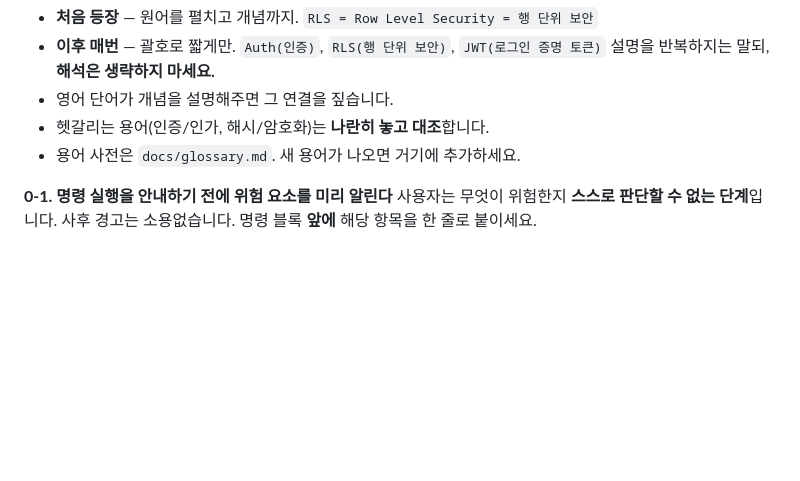
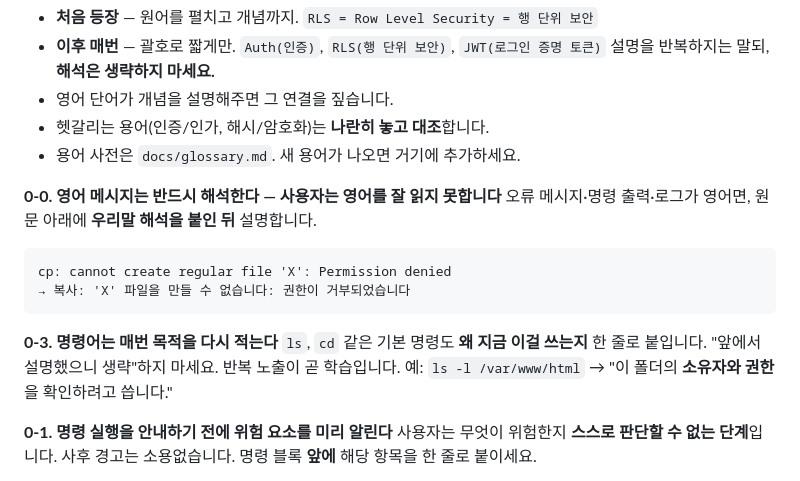
Before and after one commit to neoruri/site-test-db, a Markdown page: CLAUDE.md, the part around the change. GitHub-like rendering; blank space fills up the shorter version.

Commit message:
WIP auto-save (2026-09-02 18:43)

````diff
--- a/CLAUDE.md
+++ b/CLAUDE.md
@@ -111,6 +111,18 @@ Supabase의 **새 키 체계**를 씁니다. 둘을 반드시 구분하세요.
 - 헷갈리는 용어(인증/인가, 해시/암호화)는 **나란히 놓고 대조**합니다.
 - 용어 사전은 `docs/glossary.md`. 새 용어가 나오면 거기에 추가하세요.
 
+**0-0. 영어 메시지는 반드시 해석한다 — 사용자는 영어를 잘 읽지 못합니다**
+오류 메시지·명령 출력·로그가 영어면, 원문 아래에 **우리말 해석을 붙인 뒤** 설명합니다.
+```
+cp: cannot create regular file 'X': Permission denied
+→ 복사: 'X' 파일을 만들 수 없습니다: 권한이 거부되었습니다
+```
+
+**0-3. 명령어는 매번 목적을 다시 적는다**
+`ls`, `cd` 같은 기본 명령도 **왜 지금 이걸 쓰는지** 한 줄로 붙입니다.
+"앞에서 설명했으니 생략"하지 마세요. 반복 노출이 곧 학습입니다.
+예: `ls -l /var/www/html` → "이 폴더의 **소유자와 권한**을 확인하려고 씁니다."
+
 **0-1. 명령 실행을 안내하기 전에 위험 요소를 미리 알린다**
 사용자는 무엇이 위험한지 **스스로 판단할 수 없는 단계**입니다. 사후 경고는 소용없습니다.
 명령 블록 **앞에** 해당 항목을 한 줄로 붙이세요.
````
